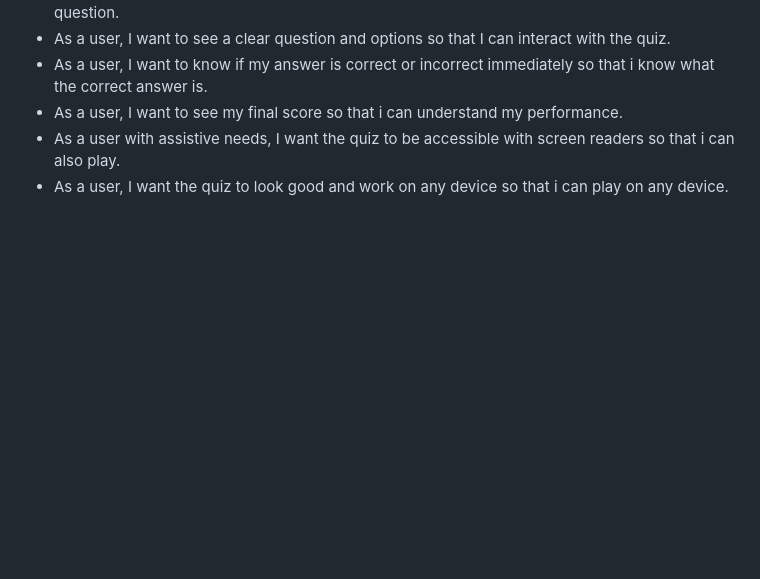
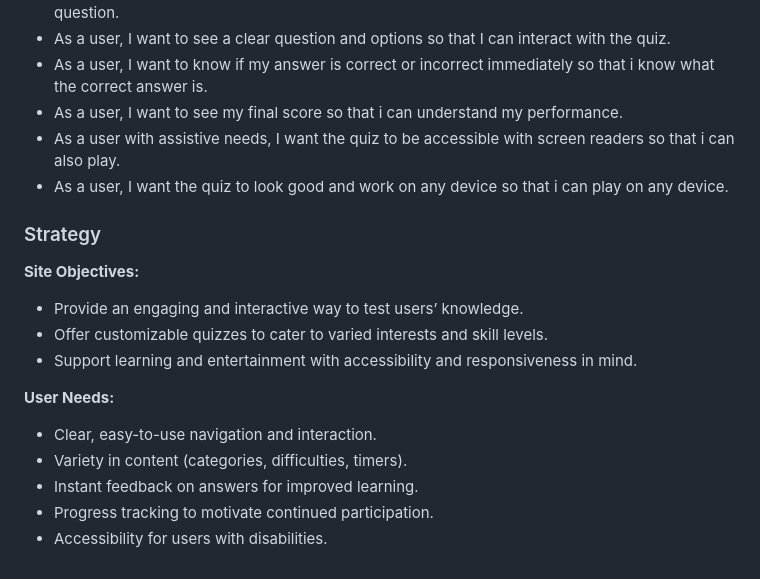
Before and after one commit to sarah2123/QuizMaster, a Markdown page: README.md, the part around the change. GitHub-like rendering; blank space fills up the shorter version.

Commit message:
Add strategy section to readme

```diff
--- a/README.md
+++ b/README.md
@@ -114,3 +114,15 @@ This platform aims to provide an enjoyable way to test and expand knowledge whil
 - As a user, I want to see my final score so that i can understand my performance.
 - As a user with assistive needs, I want the quiz to be accessible with screen readers so that i can also play.
 - As a user, I want the quiz to look good and work on any device so that i can play on any device.
+### Strategy
+**Site Objectives:**
+- Provide an engaging and interactive way to test users’ knowledge.
+- Offer customizable quizzes to cater to varied interests and skill levels.
+- Support learning and entertainment with accessibility and responsiveness in mind.
+
+**User Needs:**
+- Clear, easy-to-use navigation and interaction.
+- Variety in content (categories, difficulties, timers).
+- Instant feedback on answers for improved learning.
+- Progress tracking to motivate continued participation.
+- Accessibility for users with disabilities.
```
